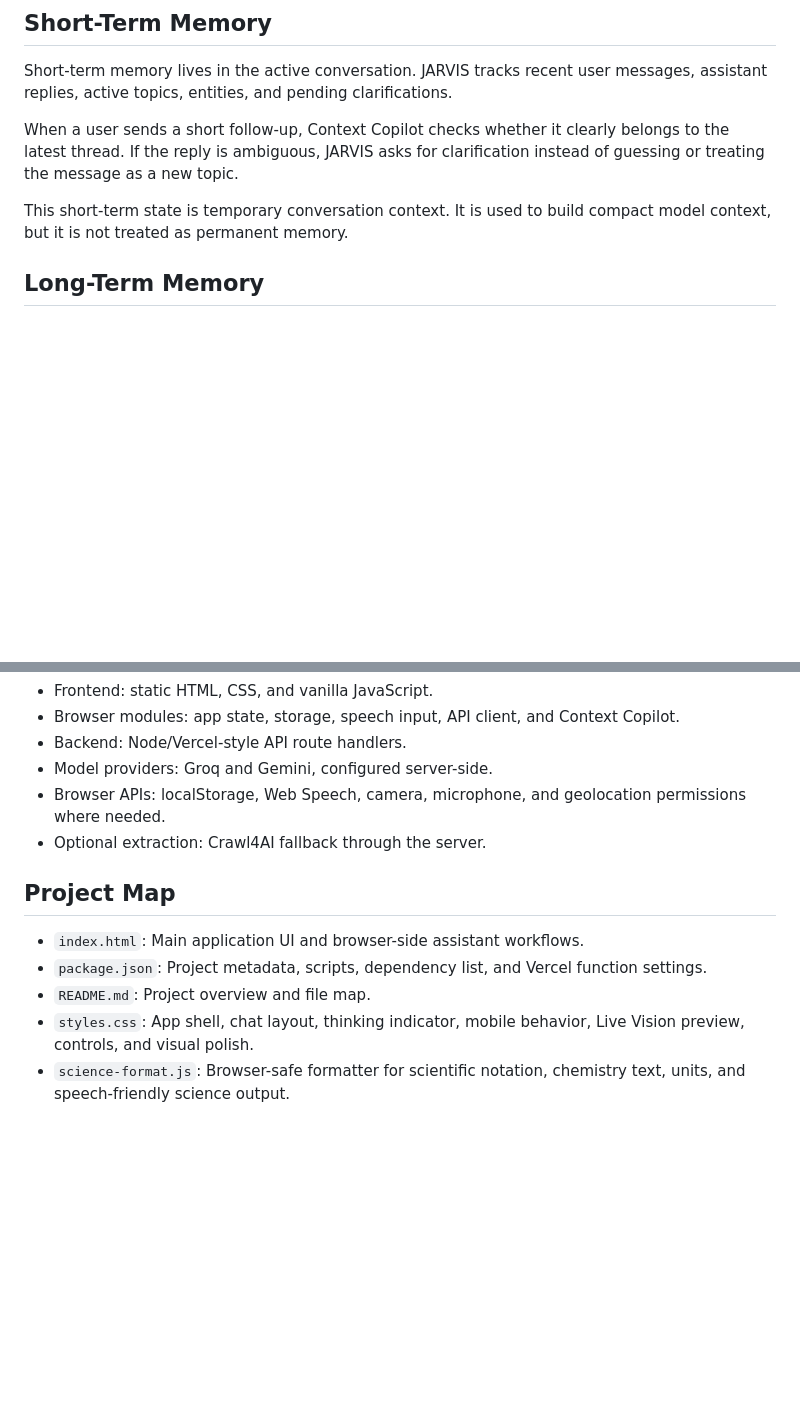
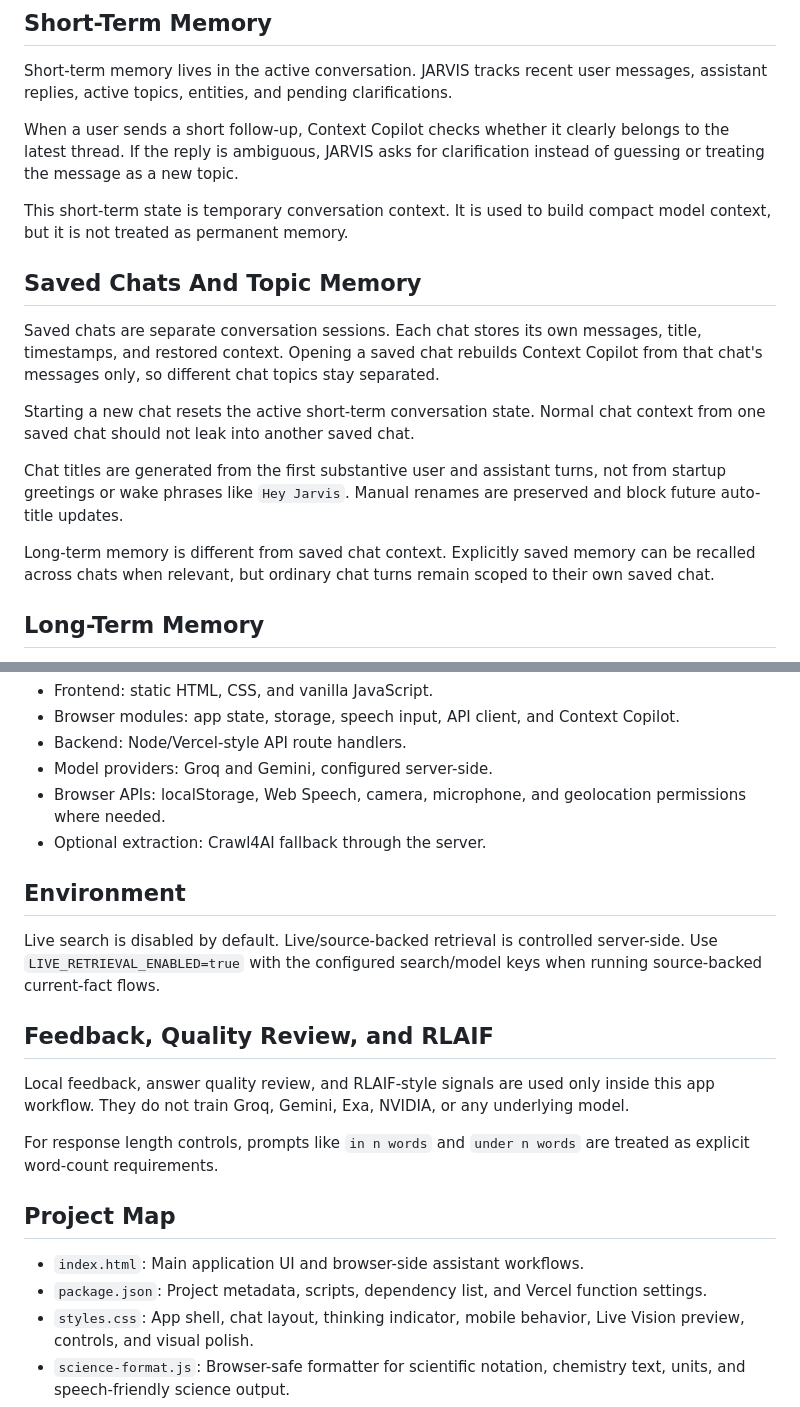
Before and after one commit to PrithvirajuVenkataraman/unify-assistant-final, a Markdown page: README.md, 2 parts joined by grey strips. Rendered like a GitHub page; blank space fills up the shorter version.

```diff
--- a/README.md
+++ b/README.md
@@ -34,6 +34,16 @@ Short-term memory lives in the active conversation. JARVIS tracks recent user me
 When a user sends a short follow-up, Context Copilot checks whether it clearly belongs to the latest thread. If the reply is ambiguous, JARVIS asks for clarification instead of guessing or treating the message as a new topic.
 
 This short-term state is temporary conversation context. It is used to build compact model context, but it is not treated as permanent memory.
+
+## Saved Chats And Topic Memory
+
+Saved chats are separate conversation sessions. Each chat stores its own messages, title, timestamps, and restored context. Opening a saved chat rebuilds Context Copilot from that chat's messages only, so different chat topics stay separated.
+
+Starting a new chat resets the active short-term conversation state. Normal chat context from one saved chat should not leak into another saved chat.
+
+Chat titles are generated from the first substantive user and assistant turns, not from startup greetings or wake phrases like `Hey Jarvis`. Manual renames are preserved and block future auto-title updates.
+
+Long-term memory is different from saved chat context. Explicitly saved memory can be recalled across chats when relevant, but ordinary chat turns remain scoped to their own saved chat.
 
 ## Long-Term Memory
 
@@ -83,11 +93,20 @@ The user does not need to provide links. JARVIS searches from the original quest
 - Browser APIs: localStorage, Web Speech, camera, microphone, and geolocation permissions where needed.
 - Optional extraction: Crawl4AI fallback through the server.
 
+## Environment
+
+Live search is disabled by default. Live/source-backed retrieval is controlled server-side. Use `LIVE_RETRIEVAL_ENABLED=true` with the configured search/model keys when running source-backed current-fact flows.
+
+## Feedback, Quality Review, and RLAIF
+
+Local feedback, answer quality review, and RLAIF-style signals are used only inside this app workflow. They do not train Groq, Gemini, Exa, NVIDIA, or any underlying model.
+
+For response length controls, prompts like `in n words` and `under n words` are treated as explicit word-count requirements.
+
 ## Project Map
 
 - `index.html`: Main application UI and browser-side assistant workflows.
 - `package.json`: Project metadata, scripts, dependency list, and Vercel function settings.
-- `README.md`: Project overview and file map.
 - `styles.css`: App shell, chat layout, thinking indicator, mobile behavior, Live Vision preview, controls, and visual polish.
 - `science-format.js`: Browser-safe formatter for scientific notation, chemistry text, units, and speech-friendly science output.
 - `vercel.json`: Vercel routing and deployment settings.
```
